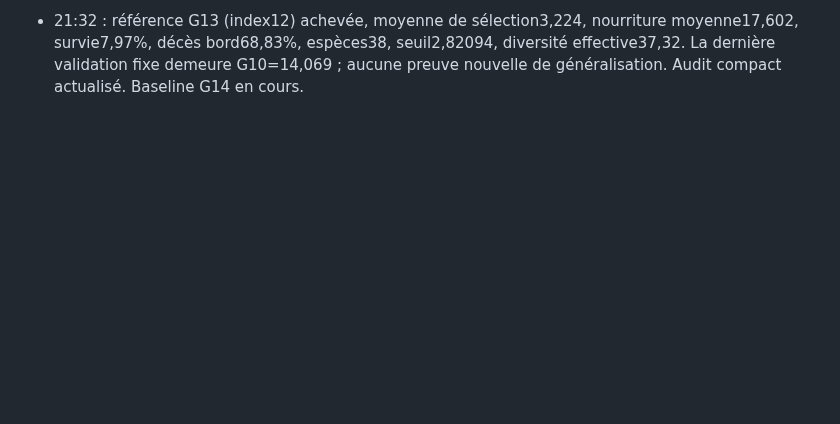
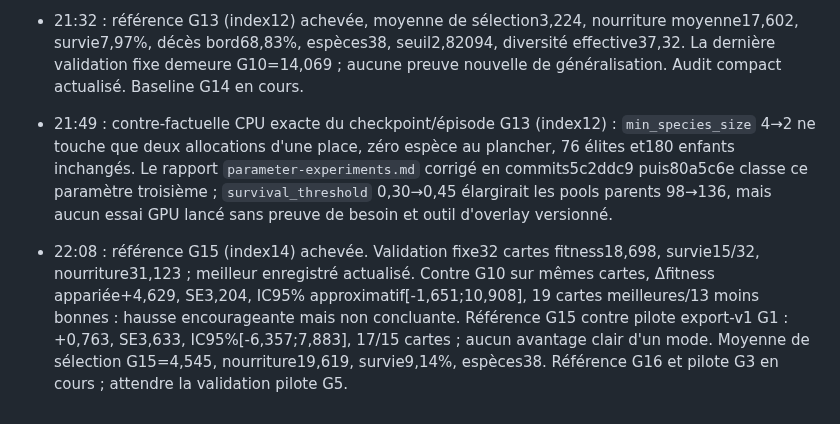
Before and after one commit to pmharquet/SlitherAI, a Markdown page: docs/overnight/STATE.md, the part around the change. Rendered like a GitHub page; blank space fills up the shorter version.

Commit message:
docs: track G15 validation and species floor replay

```diff
--- a/docs/overnight/STATE.md
+++ b/docs/overnight/STATE.md
@@ -66,3 +66,5 @@ Mise à jour : 24 septembre 2026, environ 18:50 Europe/Paris.
 - 21:25 : pilote export-v1 G1 achevée, checkpoint-1 écrit. Validation fixe 32 cartes : fitness17,9351±2,4663, survie14/32, nourriture28,7673. Contre référence legacy G10 sur les mêmes cartes : différence appariée+3,8658, erreur-type3,3576, IC95% normal approximatif[-2,715;10,447], 17 cartes gagnées contre15. Signal prometteur mais non concluant ; continuer le pilote jusqu'àG5, sans modifier la référence.
 - 21:31 : diagnostic CUDA borné12s gen9/genome1065 achevé et restauré : pausefalse, stopfalse, arena19 ; baseline et pilote continuent. Même chunk4 répété et même chunk16 répété divergent déjà en hachage dès l'étape29 de l'état/récompense ; replay ciblé des premiers écarts lui-même instable, donc aucune attribution causale précise. Sur le replay chunk16 : une masse diffère de3,81e-6, nourriture gagnée1,91e-6, fitness9,54e-7 ; observation àl'étape39 diffère de9,31e-10. Actions et métriques finales identiques sur120 étapes. Budget adaptatif4M choisit16 sur120 appels et montre une divergence du même ordre. Aucune optimisation déployée ; agent prépare rapport et proposition versionnée.
 - 21:32 : référence G13 (index12) achevée, moyenne de sélection3,224, nourriture moyenne17,602, survie7,97%, décès bord68,83%, espèces38, seuil2,82094, diversité effective37,32. La dernière validation fixe demeure G10=14,069 ; aucune preuve nouvelle de généralisation. Audit compact actualisé. Baseline G14 en cours.
+- 21:49 : contre-factuelle CPU exacte du checkpoint/épisode G13 (index12) : `min_species_size` 4→2 ne touche que deux allocations d'une place, zéro espèce au plancher, 76 élites et180 enfants inchangés. Le rapport `parameter-experiments.md` corrigé en commits5c2ddc9 puis80a5c6e classe ce paramètre troisième ; `survival_threshold` 0,30→0,45 élargirait les pools parents 98→136, mais aucun essai GPU lancé sans preuve de besoin et outil d'overlay versionné.
+- 22:08 : référence G15 (index14) achevée. Validation fixe32 cartes fitness18,698, survie15/32, nourriture31,123 ; meilleur enregistré actualisé. Contre G10 sur mêmes cartes, Δfitness appariée+4,629, SE3,204, IC95% approximatif[-1,651;10,908], 19 cartes meilleures/13 moins bonnes : hausse encourageante mais non concluante. Référence G15 contre pilote export-v1 G1 : +0,763, SE3,633, IC95%[-6,357;7,883], 17/15 cartes ; aucun avantage clair d'un mode. Moyenne de sélection G15=4,545, nourriture19,619, survie9,14%, espèces38. Référence G16 et pilote G3 en cours ; attendre la validation pilote G5.
```
